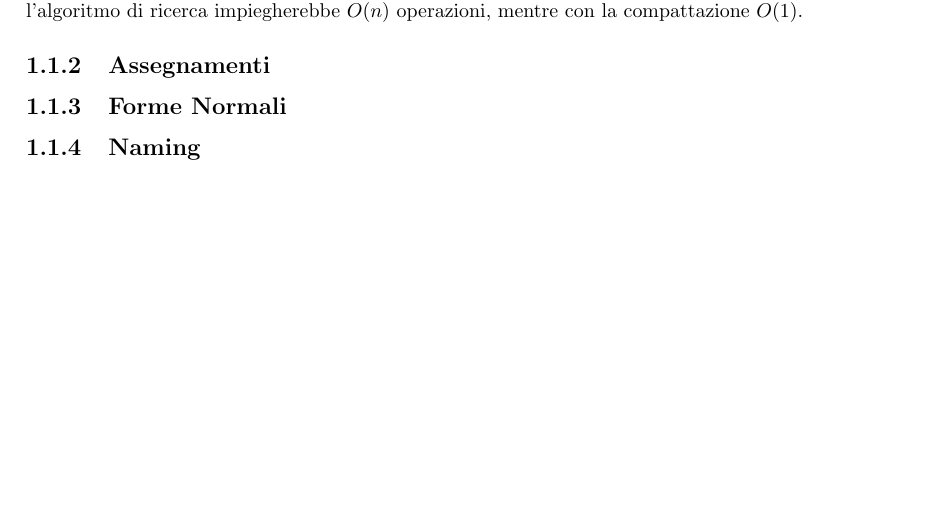
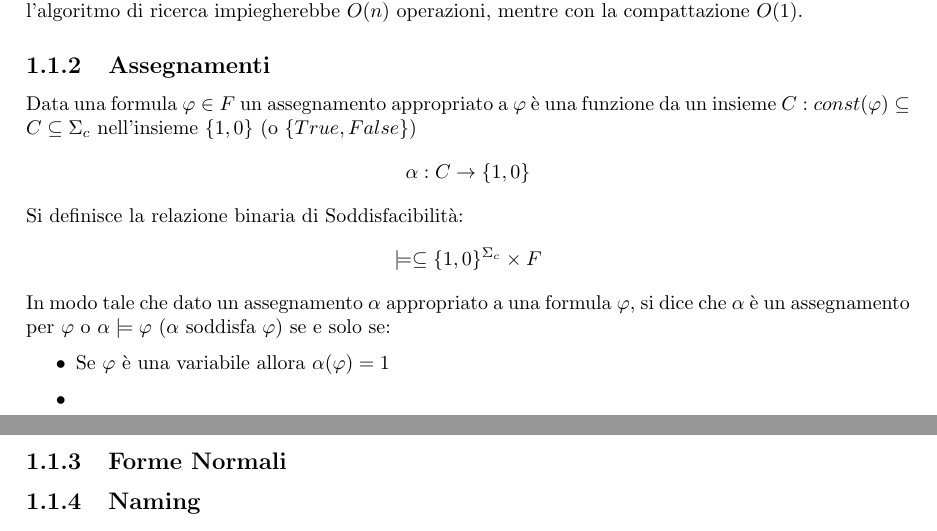
Before and after one commit to MatteoRichardGaudino/Tesi, a LaTeX document (1_prerequisiti.tex): part of page 2 of 2 before the commit and two parts of pages 2 and 3 of 3 after it, the two joined at a grey line, cut so that both start at the same text, the shorter picture padded with empty space. Compiled offline with pdfLaTeX.

Commit message:
Prima parte di assegnamenti

```diff
--- a/1_prerequisiti.tex
+++ b/1_prerequisiti.tex
@@ -88,9 +88,25 @@ Senza compattazione, l'algoritmo di ricerca impiegherebbe $O(n)$ operazioni, men
 % ---------------------- END FORMULE ----------------------
 
 
+% ---------------------- Assegnamenti ----------------------
 
+\subsection{Assegnamenti}
 
-    \subsection{Assegnamenti}
+Data una formula $\varphi \in F$ un assegnamento appropriato a $\varphi$ è una funzione
+da un insieme $C : const(\varphi) \subseteq C \subseteq \Sigma_c$ nell'insieme $\{1, 0\}$ (o $\{True, False\}$)
+$$ \alpha : C \rightarrow \{1, 0\} $$
+Si definisce la relazione binaria di Soddisfacibilità:
+$$\models \subseteq \{1, 0\}^{\Sigma_c} \times F$$
+In modo tale che dato un assegnamento $\alpha$ appropriato a una formula $\varphi$, si dice che $\alpha$ è un assegnamento
+per $\varphi$ o $\alpha \models \varphi$ ($\alpha$ soddisfa $\varphi$) se e solo se:
+
+\begin{itemize}
+  \item Se $\varphi$ è una variabile allora $\alpha(\varphi) = 1$
+  \item
+\end{itemize}
+
+% ---------------------- END Assegnamenti ----------------------
+
     \subsection{Forme Normali}
     \subsection{Naming}
 
```
Also changed, not shown: 1_prerequisiti.tex (2 more changed lines).
